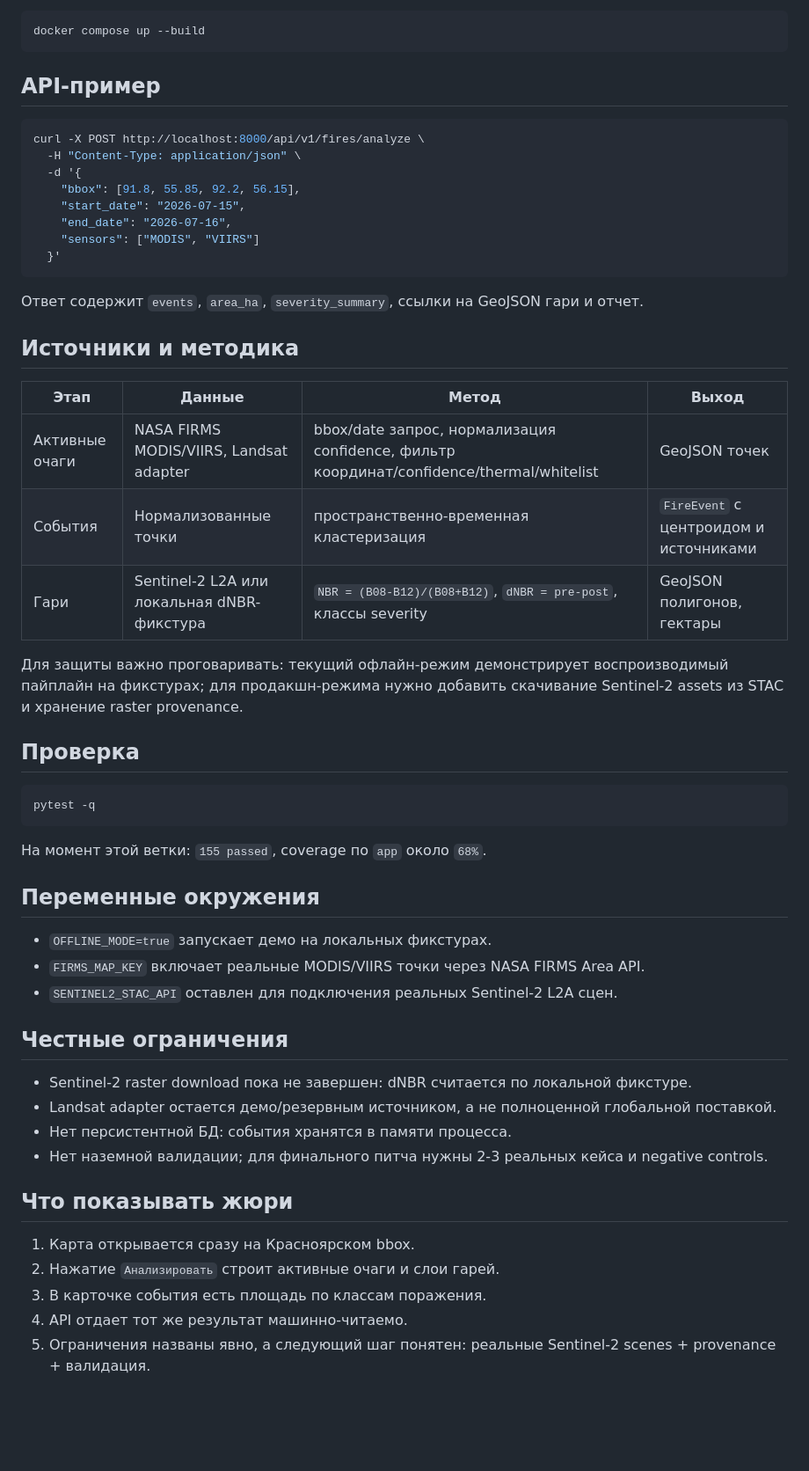
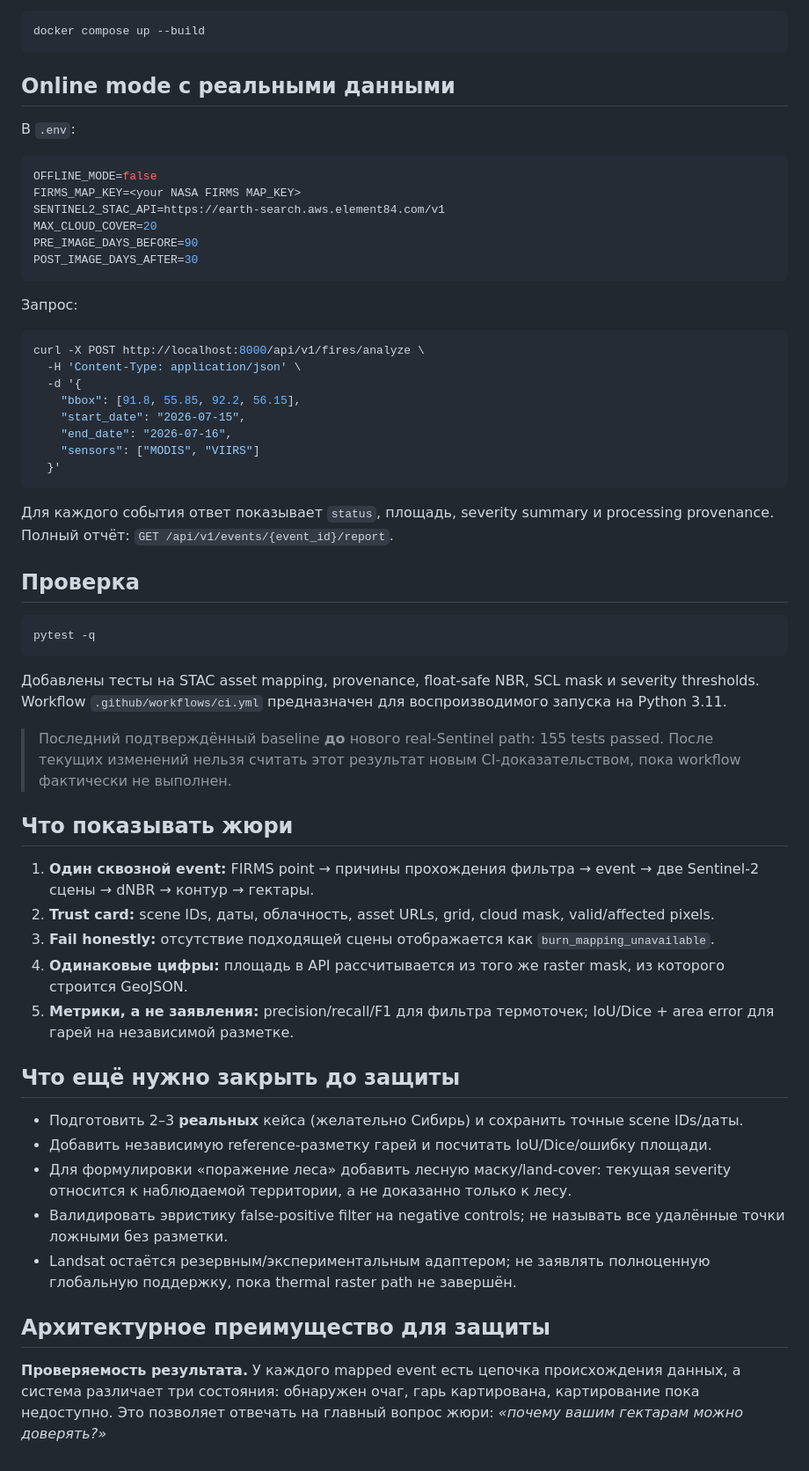
Before and after one commit to vvseweedno/-fire_cosmo, a Markdown page: README.md, the part around one of its changes. Shown at 88% size. Rendered like a GitHub page; blank space fills up the shorter version.

````diff
--- a/README.md
+++ b/README.md
@@ -35,11 +63,24 @@ uvicorn app.main:app --reload --host 0.0.0.0 --port 8000
 docker compose up --build
 ```
 
-## API-пример
+## Online mode с реальными данными
+
+В `.env`:
+
+```env
+OFFLINE_MODE=false
+FIRMS_MAP_KEY=<your NASA FIRMS MAP_KEY>
+SENTINEL2_STAC_API=https://earth-search.aws.element84.com/v1
+MAX_CLOUD_COVER=20
+PRE_IMAGE_DAYS_BEFORE=90
+POST_IMAGE_DAYS_AFTER=30
+```
+
+Запрос:
 
 ```bash
 curl -X POST http://localhost:8000/api/v1/fires/analyze \
-  -H "Content-Type: application/json" \
+  -H 'Content-Type: application/json' \
   -d '{
     "bbox": [91.8, 55.85, 92.2, 56.15],
     "start_date": "2026-07-15",
@@ -48,17 +89,7 @@ curl -X POST http://localhost:8000/api/v1/fires/analyze \
   }'
 ```
 
-Ответ содержит `events`, `area_ha`, `severity_summary`, ссылки на GeoJSON гари и отчет.
-
-## Источники и методика
-
-| Этап | Данные | Метод | Выход |
-| --- | --- | --- | --- |
-| Активные очаги | NASA FIRMS MODIS/VIIRS, Landsat adapter | bbox/date запрос, нормализация confidence, фильтр координат/confidence/thermal/whitelist | GeoJSON точек |
-| События | Нормализованные точки | пространственно-временная кластеризация | `FireEvent` с центроидом и источниками |
-| Гари | Sentinel-2 L2A или локальная dNBR-фикстура | `NBR = (B08-B12)/(B08+B12)`, `dNBR = pre-post`, классы severity | GeoJSON полигонов, гектары |
-
-Для защиты важно проговаривать: текущий офлайн-режим демонстрирует воспроизводимый пайплайн на фикстурах; для продакшн-режима нужно добавить скачивание Sentinel-2 assets из STAC и хранение raster provenance.
+Для каждого события ответ показывает `status`, площадь, severity summary и processing provenance. Полный отчёт: `GET /api/v1/events/{event_id}/report`.
 
 ## Проверка
 
@@ -66,25 +97,26 @@ curl -X POST http://localhost:8000/api/v1/fires/analyze \
 pytest -q
 ```
 
-На момент этой ветки: `155 passed`, coverage по `app` около `68%`.
+Добавлены тесты на STAC asset mapping, provenance, float-safe NBR, SCL mask и severity thresholds. Workflow `.github/workflows/ci.yml` предназначен для воспроизводимого запуска на Python 3.11.
 
-## Переменные окружения
-
-- `OFFLINE_MODE=true` запускает демо на локальных фикстурах.
-- `FIRMS_MAP_KEY` включает реальные MODIS/VIIRS точки через NASA FIRMS Area API.
-- `SENTINEL2_STAC_API` оставлен для подключения реальных Sentinel-2 L2A сцен.
-
-## Честные ограничения
-
-- Sentinel-2 raster download пока не завершен: dNBR считается по локальной фикстуре.
-- Landsat adapter остается демо/резервным источником, а не полноценной глобальной поставкой.
-- Нет персистентной БД: события хранятся в памяти процесса.
-- Нет наземной валидации; для финального питча нужны 2-3 реальных кейса и negative controls.
+> Последний подтверждённый baseline **до** нового real-Sentinel path: 155 tests passed. После текущих изменений нельзя считать этот результат новым CI-доказательством, пока workflow фактически не выполнен.
 
 ## Что показывать жюри
 
-1. Карта открывается сразу на Красноярском bbox.
-2. Нажатие `Анализировать` строит активные очаги и слои гарей.
-3. В карточке события есть площадь по классам поражения.
-4. API отдает тот же результат машинно-читаемо.
-5. Ограничения названы явно, а следующий шаг понятен: реальные Sentinel-2 scenes + provenance + валидация.
+1. **Один сквозной event:** FIRMS point → причины прохождения фильтра → event → две Sentinel-2 сцены → dNBR → контур → гектары.
+2. **Trust card:** scene IDs, даты, облачность, asset URLs, grid, cloud mask, valid/affected pixels.
+3. **Fail honestly:** отсутствие подходящей сцены отображается как `burn_mapping_unavailable`.
+4. **Одинаковые цифры:** площадь в API рассчитывается из того же raster mask, из которого строится GeoJSON.
+5. **Метрики, а не заявления:** precision/recall/F1 для фильтра термоточек; IoU/Dice + area error для гарей на независимой разметке.
+
+## Что ещё нужно закрыть до защиты
+
+- Подготовить 2–3 **реальных** кейса (желательно Сибирь) и сохранить точные scene IDs/даты.
+- Добавить независимую reference-разметку гарей и посчитать IoU/Dice/ошибку площади.
+- Для формулировки «поражение леса» добавить лесную маску/land-cover: текущая severity относится к наблюдаемой территории, а не доказанно только к лесу.
+- Валидировать эвристику false-positive filter на negative controls; не называть все удалённые точки ложными без разметки.
+- Landsat остаётся резервным/экспериментальным адаптером; не заявлять полноценную глобальную поддержку, пока thermal raster path не завершён.
+
+## Архитектурное преимущество для защиты
+
+**Проверяемость результата.** У каждого mapped event есть цепочка происхождения данных, а система различает три состояния: обнаружен очаг, гарь картирована, картирование пока недоступно. Это позволяет отвечать на главный вопрос жюри: *«почему вашим гектарам можно доверять?»*
````
Also changed, not shown: other parts of README.md (+45 -17 lines).
